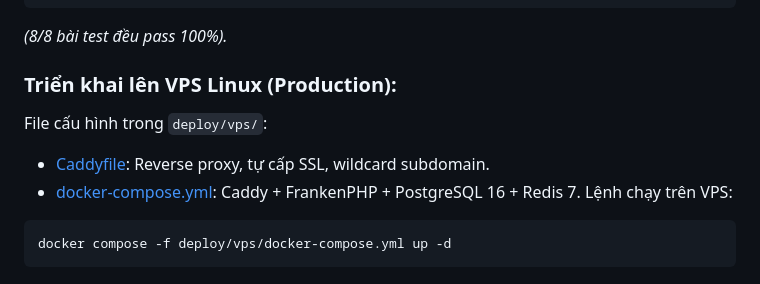
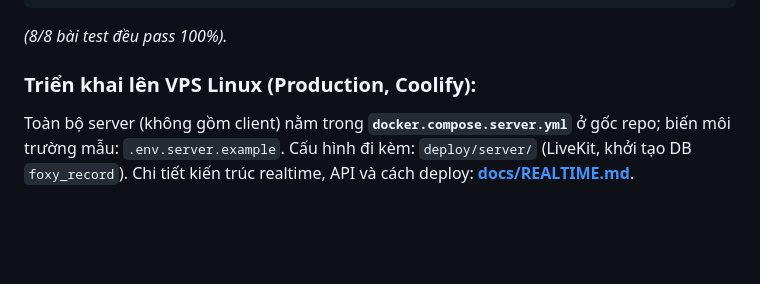
Before and after one commit to konnn04/foxy-exam-v2, a Markdown page: docs/ARCHITECTURE_AND_HANDOFF.md, the part around the change. Drawn GitHub-style; blank space fills up the shorter version.

````diff
--- a/docs/ARCHITECTURE_AND_HANDOFF.md
+++ b/docs/ARCHITECTURE_AND_HANDOFF.md
@@ -108,11 +108,6 @@ php artisan test
 ```
 *(8/8 bài test đều pass 100%).*
 
-### Triển khai lên VPS Linux (Production):
-File cấu hình trong `deploy/vps/`:
-* [Caddyfile](file:///c:/Users/Administrator/Desktop/project-foxy/deploy/vps/Caddyfile): Reverse proxy, tự cấp SSL, wildcard subdomain.
-* [docker-compose.yml](file:///c:/Users/Administrator/Desktop/project-foxy/deploy/vps/docker-compose.yml): Caddy + FrankenPHP + PostgreSQL 16 + Redis 7.
-Lệnh chạy trên VPS:
-```bash
-docker compose -f deploy/vps/docker-compose.yml up -d
-```
+### Triển khai lên VPS Linux (Production, Coolify):
+Toàn bộ server (không gồm client) nằm trong **`docker.compose.server.yml`** ở gốc repo; biến môi trường mẫu: `.env.server.example`.
+Cấu hình đi kèm: `deploy/server/` (LiveKit, khởi tạo DB `foxy_record`). Chi tiết kiến trúc realtime, API và cách deploy: **[docs/REALTIME.md](REALTIME.md)**.
````
Also changed, not shown: docs/REALTIME.md (added, +121 -0 lines).
